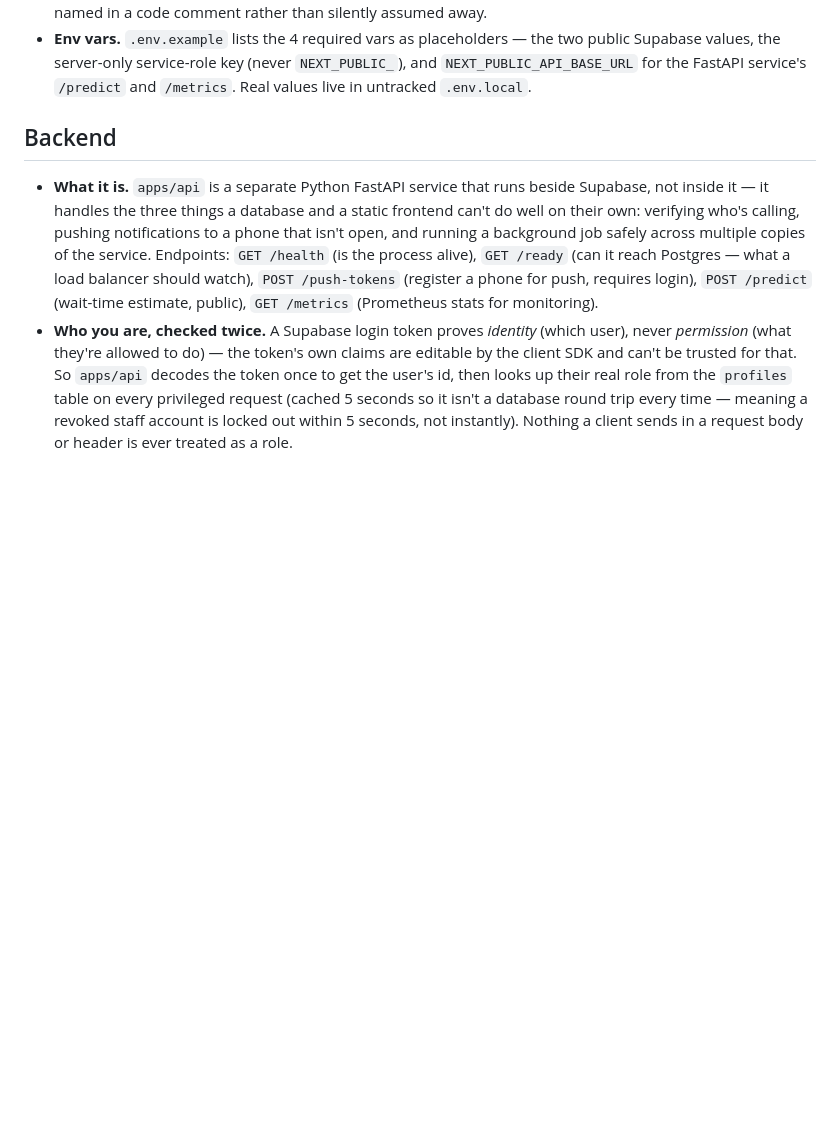
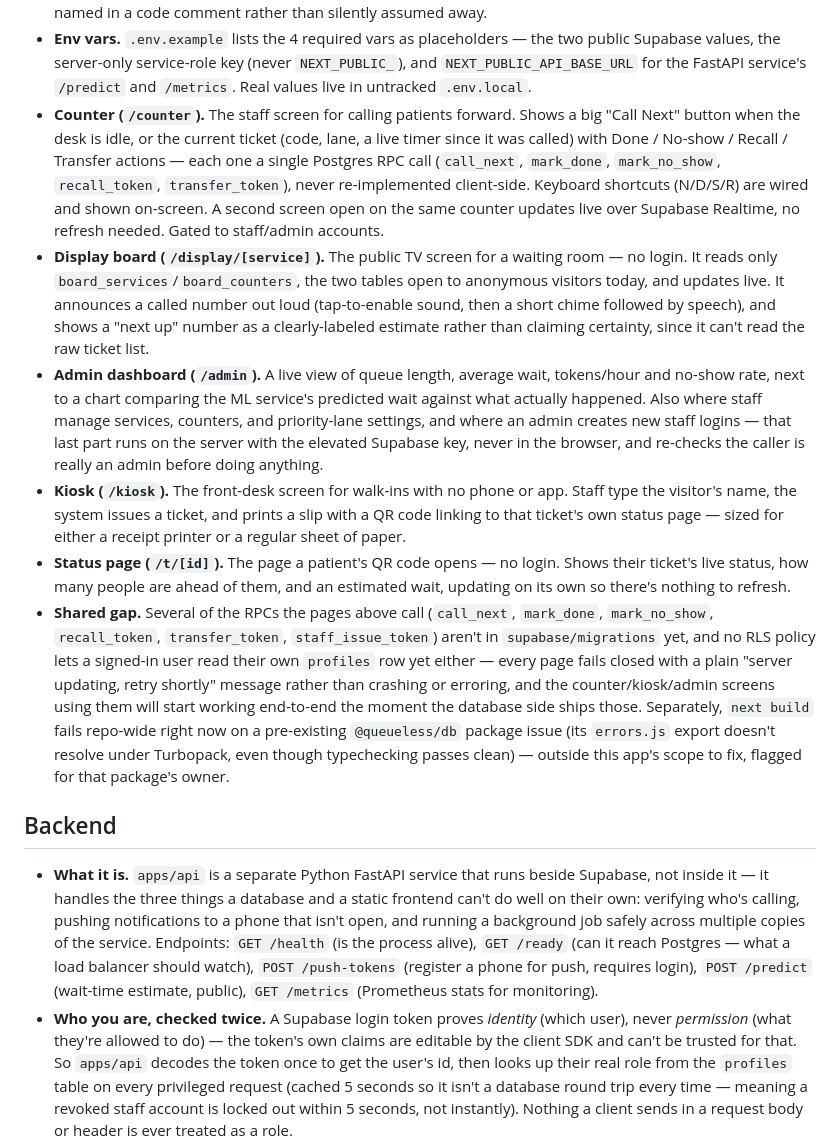
Before and after one commit to getqueueless/queueless, a Markdown page: docs/JUDGE_NOTES.md, the part around the change. Rendered like a GitHub page; blank space fills up the shorter version.

Commit message:
docs: add web app page notes to JUDGE_NOTES
Notes for the counter, display board, admin dashboard, kiosk and
status page, plus the shared RPC/RLS gap they're all waiting on and
the pre-existing repo-wide build issue in @queueless/db.

Co-authored-by: Raghav <315327454+Raghav2477@users.noreply.github.com>
Co-authored-by: Satyam Singh <323049544+singhsatyam3829@users.noreply.github.com>

```diff
--- a/docs/JUDGE_NOTES.md
+++ b/docs/JUDGE_NOTES.md
@@ -95,6 +95,38 @@ Plain-English notes per feature: what was built, how it actually works, and why.
 - **Env vars.** `.env.example` lists the 4 required vars as placeholders — the two public Supabase
   values, the server-only service-role key (never `NEXT_PUBLIC_`), and `NEXT_PUBLIC_API_BASE_URL`
   for the FastAPI service's `/predict` and `/metrics`. Real values live in untracked `.env.local`.
+- **Counter (`/counter`).** The staff screen for calling patients forward. Shows a big "Call Next"
+  button when the desk is idle, or the current ticket (code, lane, a live timer since it was
+  called) with Done / No-show / Recall / Transfer actions — each one a single Postgres RPC call
+  (`call_next`, `mark_done`, `mark_no_show`, `recall_token`, `transfer_token`), never re-implemented
+  client-side. Keyboard shortcuts (N/D/S/R) are wired and shown on-screen. A second screen open on
+  the same counter updates live over Supabase Realtime, no refresh needed. Gated to staff/admin
+  accounts.
+- **Display board (`/display/[service]`).** The public TV screen for a waiting room — no login. It
+  reads only `board_services`/`board_counters`, the two tables open to anonymous visitors today, and
+  updates live. It announces a called number out loud (tap-to-enable sound, then a short chime
+  followed by speech), and shows a "next up" number as a clearly-labeled estimate rather than
+  claiming certainty, since it can't read the raw ticket list.
+- **Admin dashboard (`/admin`).** A live view of queue length, average wait, tokens/hour and no-show
+  rate, next to a chart comparing the ML service's predicted wait against what actually happened.
+  Also where staff manage services, counters, and priority-lane settings, and where an admin creates
+  new staff logins — that last part runs on the server with the elevated Supabase key, never in the
+  browser, and re-checks the caller is really an admin before doing anything.
+- **Kiosk (`/kiosk`).** The front-desk screen for walk-ins with no phone or app. Staff type the
+  visitor's name, the system issues a ticket, and prints a slip with a QR code linking to that
+  ticket's own status page — sized for either a receipt printer or a regular sheet of paper.
+- **Status page (`/t/[id]`).** The page a patient's QR code opens — no login. Shows their ticket's
+  live status, how many people are ahead of them, and an estimated wait, updating on its own so
+  there's nothing to refresh.
+- **Shared gap.** Several of the RPCs the pages above call (`call_next`, `mark_done`,
+  `mark_no_show`, `recall_token`, `transfer_token`, `staff_issue_token`) aren't in
+  `supabase/migrations` yet, and no RLS policy lets a signed-in user read their own `profiles` row
+  yet either — every page fails closed with a plain "server updating, retry shortly" message rather
+  than crashing or erroring, and the counter/kiosk/admin screens using them will start working
+  end-to-end the moment the database side ships those. Separately, `next build` fails repo-wide
+  right now on a pre-existing `@queueless/db` package issue (its `errors.js` export doesn't resolve
+  under Turbopack, even though typechecking passes clean) — outside this app's scope to fix, flagged
+  for that package's owner.
 
 ## Backend
 
```
